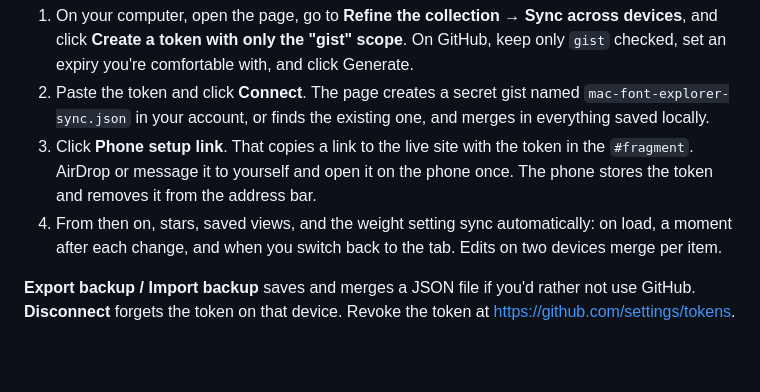
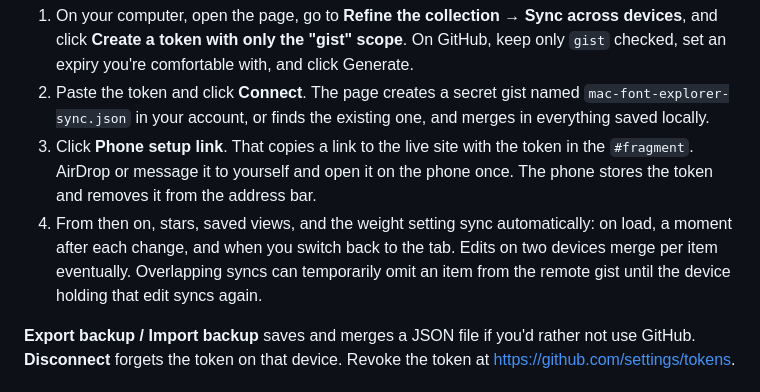
Before and after one commit to cornishandy/mac-font-explorer, a Markdown page: README.md, the part around the change. Drawn GitHub-style; blank space fills up the shorter version.

Commit message:
Clarify eventual consistency of overlapping device syncs

```diff
--- a/README.md
+++ b/README.md
@@ -20,7 +20,7 @@ A gallery and data explorer for every font in the T3 Code / Codex font picker: t
 1. On your computer, open the page, go to **Refine the collection → Sync across devices**, and click **Create a token with only the "gist" scope**. On GitHub, keep only `gist` checked, set an expiry you're comfortable with, and click Generate.
 2. Paste the token and click **Connect**. The page creates a secret gist named `mac-font-explorer-sync.json` in your account, or finds the existing one, and merges in everything saved locally.
 3. Click **Phone setup link**. That copies a link to the live site with the token in the `#fragment`. AirDrop or message it to yourself and open it on the phone once. The phone stores the token and removes it from the address bar.
-4. From then on, stars, saved views, and the weight setting sync automatically: on load, a moment after each change, and when you switch back to the tab. Edits on two devices merge per item.
+4. From then on, stars, saved views, and the weight setting sync automatically: on load, a moment after each change, and when you switch back to the tab. Edits on two devices merge per item eventually. Overlapping syncs can temporarily omit an item from the remote gist until the device holding that edit syncs again.
 
 **Export backup / Import backup** saves and merges a JSON file if you'd rather not use GitHub. **Disconnect** forgets the token on that device. Revoke the token at <https://github.com/settings/tokens>.
 
```
Also changed, not shown: docs/DECISIONS.md (+1 -1 lines).
